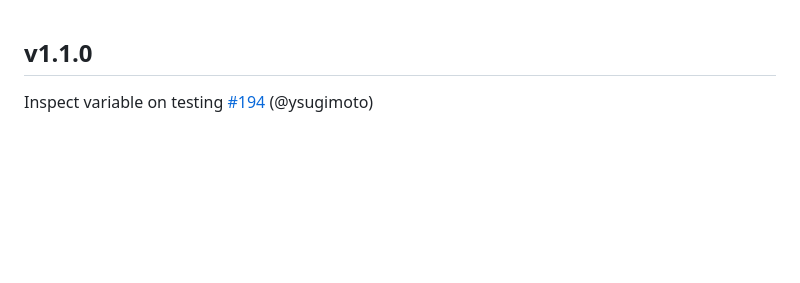
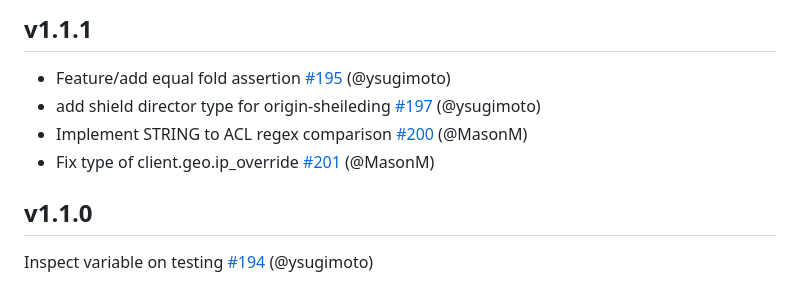
Before and after one commit to ysugimoto/falco, a Markdown page: CHANGELOG.md, the part around the change. GitHub-like rendering; blank space fills up the shorter version.

Commit message:
CHANGELOG

```diff
--- a/CHANGELOG.md
+++ b/CHANGELOG.md
@@ -1,3 +1,10 @@
+## v1.1.1
+
+- Feature/add equal fold assertion [#195](https://github.com/ysugimoto/falco/pull/195) (@ysugimoto)
+- add shield director type for origin-sheileding [#197](https://github.com/ysugimoto/falco/pull/197) (@ysugimoto)
+- Implement STRING to ACL regex comparison [#200](https://github.com/ysugimoto/falco/pull/200) (@MasonM)
+- Fix type of client.geo.ip_override [#201](https://github.com/ysugimoto/falco/pull/201) (@MasonM)
+
 ## v1.1.0
 
 Inspect variable on testing [#194](https://github.com/ysugimoto/falco/pull/194) (@ysugimoto)
```
